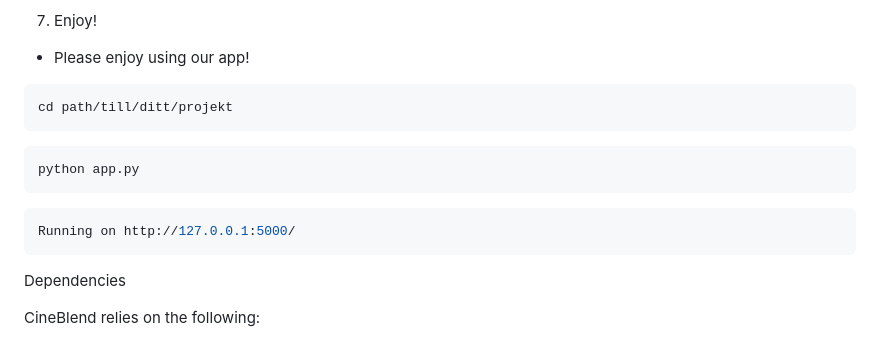
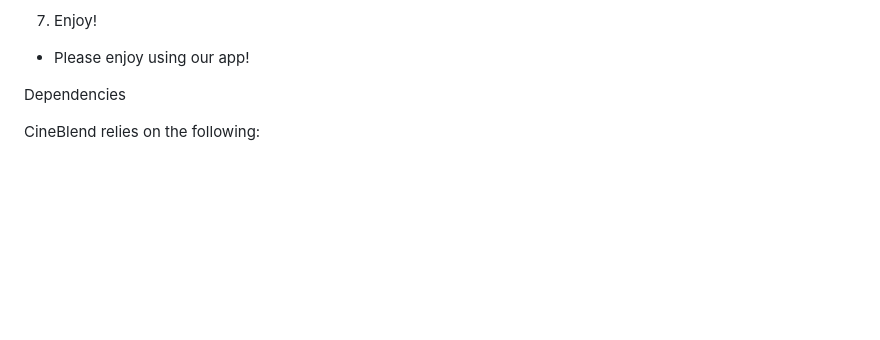
Before and after one commit to AndyMehmed/CineBlend, a Markdown page: README.md, the part around the change. Rendered like a GitHub page; blank space fills up the shorter version.

````diff
--- a/README.md
+++ b/README.md
@@ -89,16 +89,6 @@ python app.py
 
 * Please enjoy using our app!
 
-```bash
-cd path/till/ditt/projekt
- ```
-```bash
-python app.py
- ```
-
-```bash
-Running on http://127.0.0.1:5000/
- ```
 
 
 Dependencies
````
